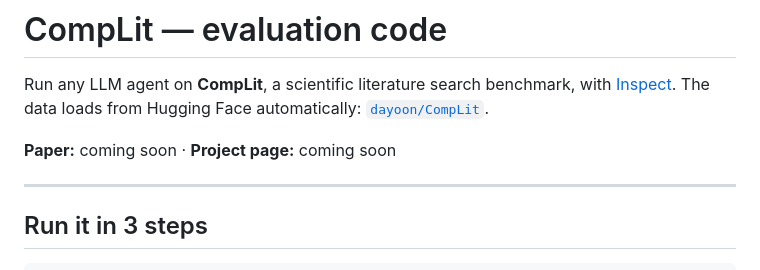
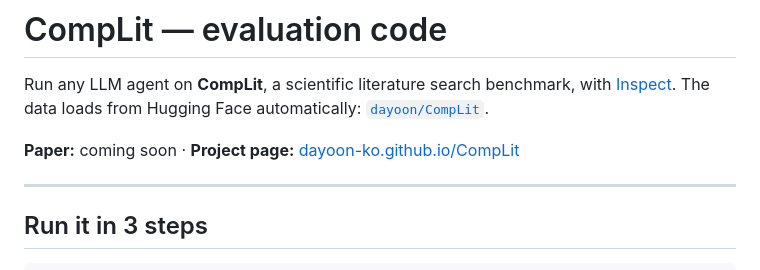
Before and after one commit to dayoon-ko/CompLit, a Markdown page: README.md, the part around the change. GitHub-like rendering.

Commit message:
Link the project page in the README

```diff
--- a/README.md
+++ b/README.md
@@ -3,7 +3,7 @@
 Run any LLM agent on **CompLit**, a scientific literature search benchmark, with [Inspect](https://inspect.aisi.org.uk/).
 The data loads from Hugging Face automatically: [`dayoon/CompLit`](https://huggingface.co/datasets/dayoon/CompLit).
 
-**Paper:** coming soon · **Project page:** coming soon
+**Paper:** coming soon · **Project page:** [dayoon-ko.github.io/CompLit](https://dayoon-ko.github.io/CompLit/)
 
 ---
 
```
